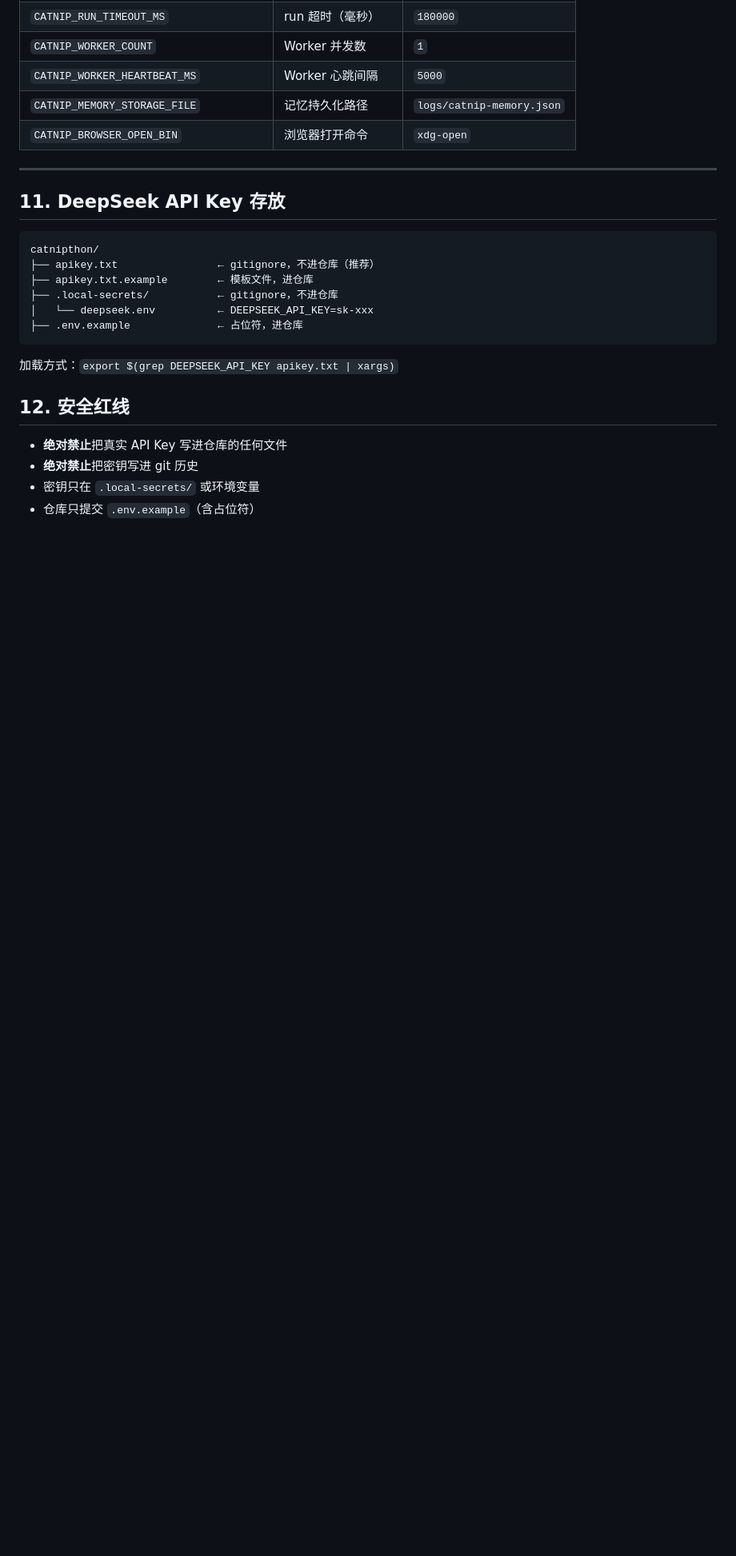
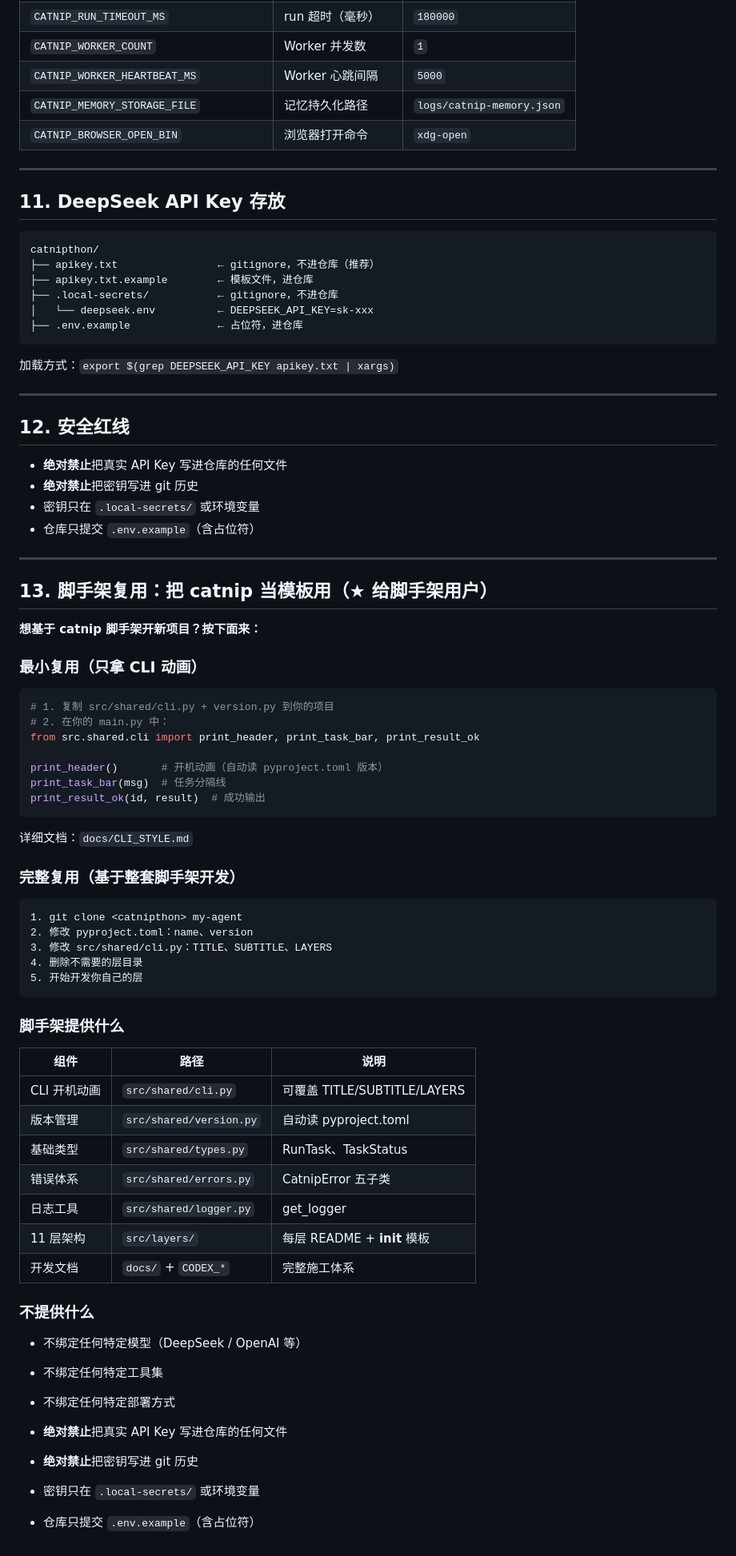
Before and after one commit to howtio/catnipthon, a Markdown page: ONBOARD.md, the part around one of its changes. Shown at 80% size. Drawn GitHub-style; blank space fills up the shorter version.

````diff
--- a/ONBOARD.md
+++ b/ONBOARD.md
@@ -175,9 +179,64 @@ catnipthon/
 
 加载方式：`export $(grep DEEPSEEK_API_KEY apikey.txt | xargs)`
 
+---
+
 ## 12. 安全红线
 
 - **绝对禁止**把真实 API Key 写进仓库的任何文件
 - **绝对禁止**把密钥写进 git 历史
 - 密钥只在 `.local-secrets/` 或环境变量
 - 仓库只提交 `.env.example`（含占位符）
+
+---
+
+## 13. 脚手架复用：把 catnip 当模板用（★ 给脚手架用户）
+
+**想基于 catnip 脚手架开新项目？按下面来：**
+
+### 最小复用（只拿 CLI 动画）
+
+```python
+# 1. 复制 src/shared/cli.py + version.py 到你的项目
+# 2. 在你的 main.py 中：
+from src.shared.cli import print_header, print_task_bar, print_result_ok
+
+print_header()       # 开机动画（自动读 pyproject.toml 版本）
+print_task_bar(msg)  # 任务分隔线
+print_result_ok(id, result)  # 成功输出
+```
+
+详细文档：`docs/CLI_STYLE.md`
+
+### 完整复用（基于整套脚手架开发）
+
+```
+1. git clone <catnipthon> my-agent
+2. 修改 pyproject.toml：name、version
+3. 修改 src/shared/cli.py：TITLE、SUBTITLE、LAYERS
+4. 删除不需要的层目录
+5. 开始开发你自己的层
+```
+
+### 脚手架提供什么
+
+| 组件 | 路径 | 说明 |
+|------|------|------|
+| CLI 开机动画 | `src/shared/cli.py` | 可覆盖 TITLE/SUBTITLE/LAYERS |
+| 版本管理 | `src/shared/version.py` | 自动读 pyproject.toml |
+| 基础类型 | `src/shared/types.py` | RunTask、TaskStatus |
+| 错误体系 | `src/shared/errors.py` | CatnipError 五子类 |
+| 日志工具 | `src/shared/logger.py` | get_logger |
+| 11 层架构 | `src/layers/` | 每层 README + __init__ 模板 |
+| 开发文档 | `docs/` + `CODEX_*` | 完整施工体系 |
+
+### 不提供什么
+
+- 不绑定任何特定模型（DeepSeek / OpenAI 等）
+- 不绑定任何特定工具集
+- 不绑定任何特定部署方式
+
+- **绝对禁止**把真实 API Key 写进仓库的任何文件
+- **绝对禁止**把密钥写进 git 历史
+- 密钥只在 `.local-secrets/` 或环境变量
+- 仓库只提交 `.env.example`（含占位符）
````
Also changed, not shown: other parts of ONBOARD.md (+19 -15 lines).
